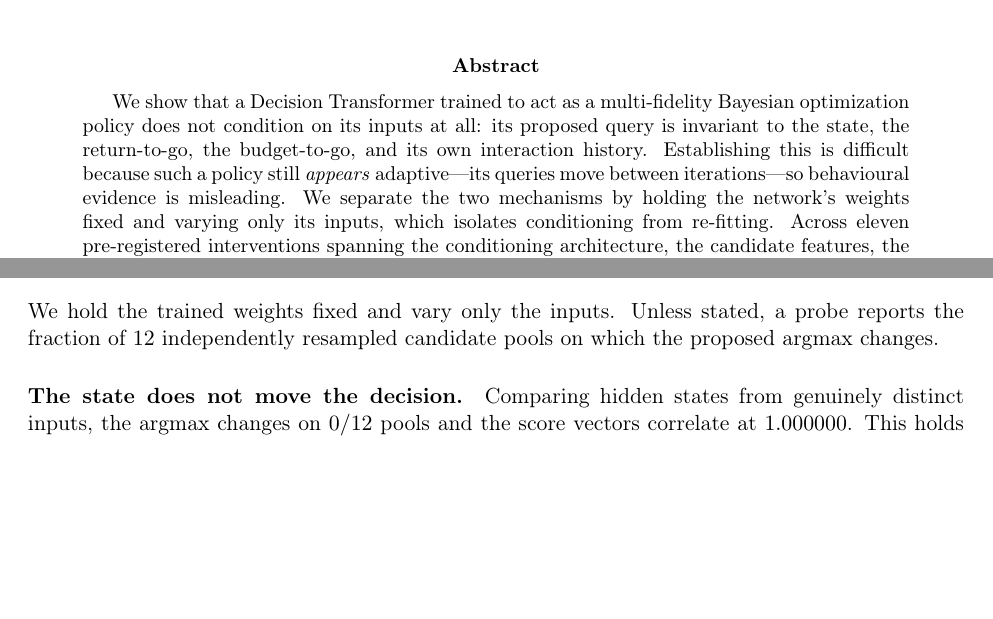
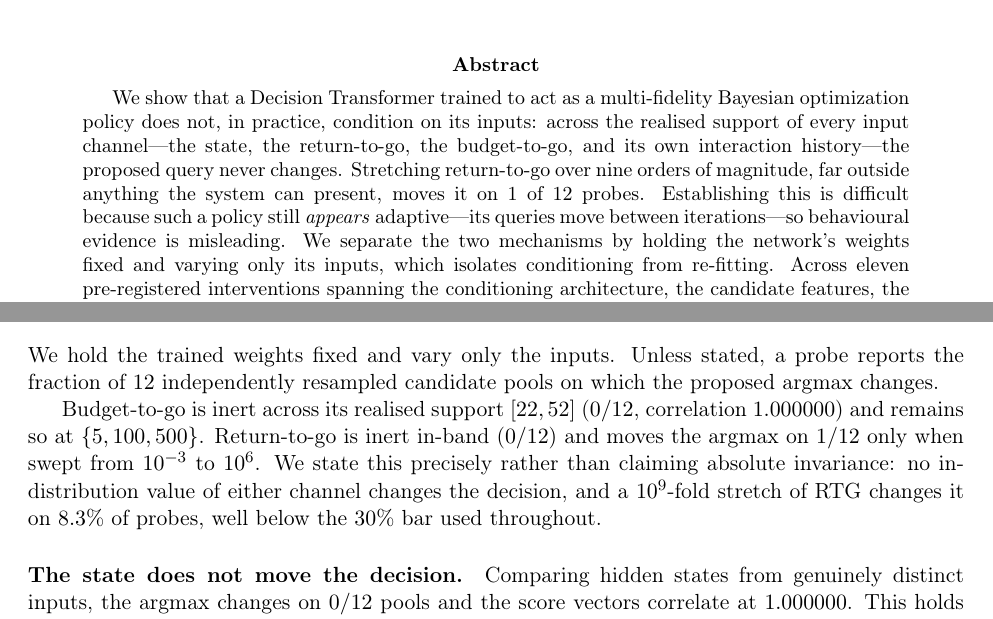
Before and after one commit to ShrkingXX/MF-DRO, a LaTeX paper (paper/main.tex): two parts of pages 1 and 3 of 9, joined at a grey line, cut so that both start at the same text, the shorter picture padded with empty space. Compiled offline with pdfLaTeX.

Commit message:
research(paper): state the measured scope for RTG/BTG instead of absolute invariance
Co-Authored-By: Claude Opus 5 <noreply@anthropic.com>

```diff
--- a/paper/main.tex
+++ b/paper/main.tex
@@ -24,9 +24,11 @@ in Multi-Fidelity Bayesian Optimization}
 
 \begin{abstract}
 We show that a Decision Transformer trained to act as a multi-fidelity Bayesian
-optimization policy does not condition on its inputs at all: its proposed query
-is invariant to the state, the return-to-go, the budget-to-go, and its own
-interaction history. Establishing this is difficult because such a policy still
+optimization policy does not, in practice, condition on its inputs: across the
+realised support of every input channel---the state, the return-to-go, the
+budget-to-go, and its own interaction history---the proposed query never
+changes. Stretching return-to-go over nine orders of magnitude, far outside
+anything the system can present, moves it on $1$ of $12$ probes. Establishing this is difficult because such a policy still
 \emph{appears} adaptive---its queries move between iterations---so behavioural
 evidence is misleading. We separate the two mechanisms by holding the network's
 weights fixed and varying only its inputs, which isolates conditioning from
@@ -143,6 +145,14 @@ are not comparable and are excluded.
 We hold the trained weights fixed and vary only the inputs. Unless stated, a
 probe reports the fraction of $12$ independently resampled candidate pools on
 which the proposed argmax changes.
+
+Budget-to-go is inert across its realised support $[22,52]$ ($0/12$, correlation
+$1.000000$) and remains so at $\{5,100,500\}$. Return-to-go is inert in-band
+($0/12$) and moves the argmax on $1/12$ only when swept from $10^{-3}$ to
+$10^{6}$. We state this precisely rather than claiming absolute invariance: no
+in-distribution value of either channel changes the decision, and a $10^{9}$-fold
+stretch of RTG changes it on $8.3\%$ of probes, well below the $30\%$ bar used
+throughout.
 
 \paragraph{The state does not move the decision.} Comparing hidden states from
 genuinely distinct inputs, the argmax changes on $0/12$ pools and the score
```
